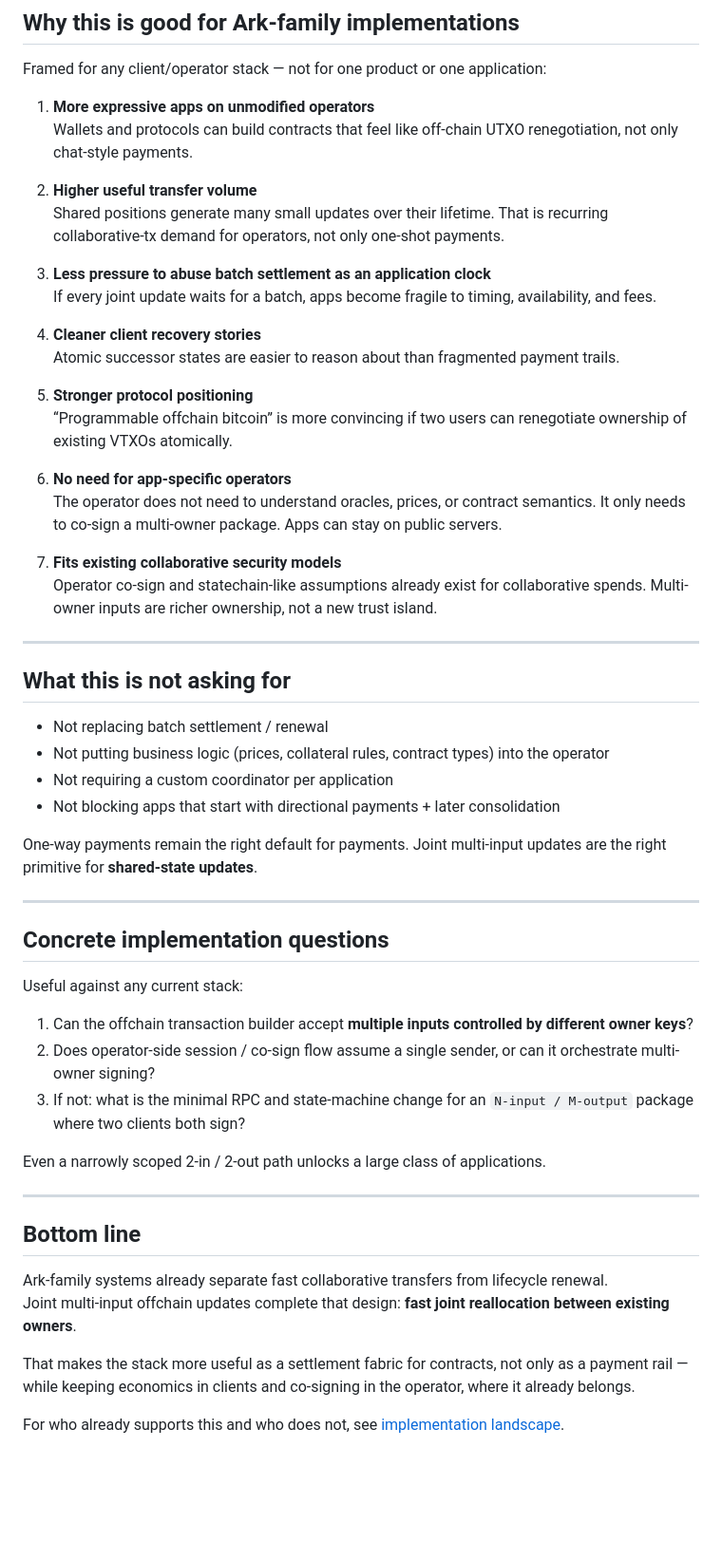
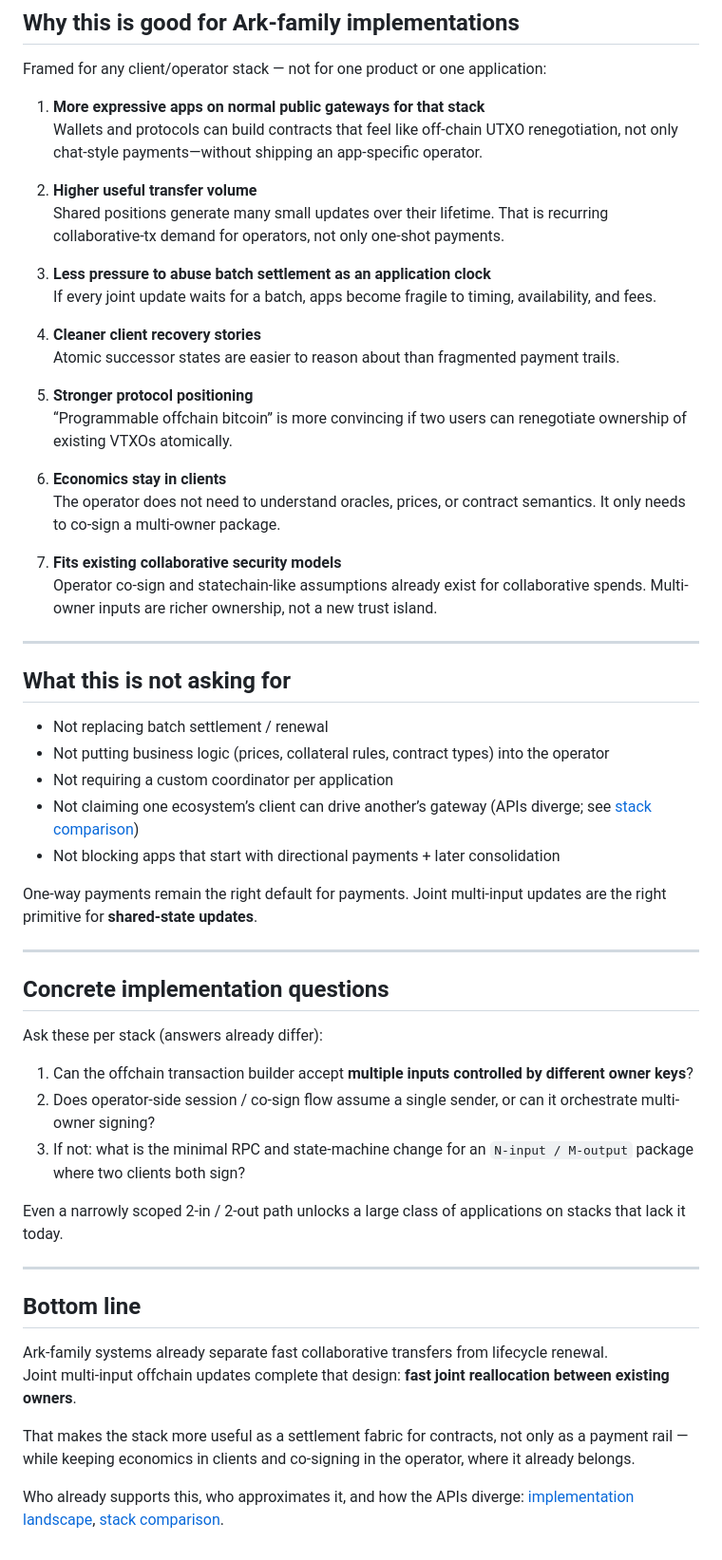
Before and after one commit to stableark/stableark, a Markdown page: notes/bilateral-atomic-oor.md, the part around one of its changes. Shown at 95% size. GitHub-like rendering; blank space fills up the shorter version.

Commit message:
Align bilateral OOR note with stack status and API divergence.

```diff
--- a/notes/bilateral-atomic-oor.md
+++ b/notes/bilateral-atomic-oor.md
@@ -84,8 +92,8 @@ Expiry, compression, renewal    →  batch settlement
 
 Framed for any client/operator stack — not for one product or one application:
 
-1. **More expressive apps on unmodified operators**
-   Wallets and protocols can build contracts that feel like off-chain UTXO renegotiation, not only chat-style payments.
+1. **More expressive apps on normal public gateways for that stack**
+   Wallets and protocols can build contracts that feel like off-chain UTXO renegotiation, not only chat-style payments—without shipping an app-specific operator.
 
 2. **Higher useful transfer volume**
    Shared positions generate many small updates over their lifetime. That is recurring collaborative-tx demand for operators, not only one-shot payments.
@@ -99,8 +107,8 @@ Framed for any client/operator stack — not for one product or one application:
 5. **Stronger protocol positioning**
    “Programmable offchain bitcoin” is more convincing if two users can renegotiate ownership of existing VTXOs atomically.
 
-6. **No need for app-specific operators**
-   The operator does not need to understand oracles, prices, or contract semantics. It only needs to co-sign a multi-owner package. Apps can stay on public servers.
+6. **Economics stay in clients**
+   The operator does not need to understand oracles, prices, or contract semantics. It only needs to co-sign a multi-owner package.
 
 7. **Fits existing collaborative security models**
    Operator co-sign and statechain-like assumptions already exist for collaborative spends. Multi-owner inputs are richer ownership, not a new trust island.
@@ -112,6 +120,7 @@ Framed for any client/operator stack — not for one product or one application:
 - Not replacing batch settlement / renewal
 - Not putting business logic (prices, collateral rules, contract types) into the operator
 - Not requiring a custom coordinator per application
+- Not claiming one ecosystem’s client can drive another’s gateway (APIs diverge; see [stack comparison](stack-comparison.md))
 - Not blocking apps that start with directional payments + later consolidation
 
 One-way payments remain the right default for payments. Joint multi-input updates are the right primitive for **shared-state updates**.
@@ -120,13 +129,13 @@ One-way payments remain the right default for payments. Joint multi-input update
 
 ## Concrete implementation questions
 
-Useful against any current stack:
+Ask these per stack (answers already differ):
 
 1. Can the offchain transaction builder accept **multiple inputs controlled by different owner keys**?
 2. Does operator-side session / co-sign flow assume a single sender, or can it orchestrate multi-owner signing?
 3. If not: what is the minimal RPC and state-machine change for an `N-input / M-output` package where two clients both sign?
 
-Even a narrowly scoped 2-in / 2-out path unlocks a large class of applications.
+Even a narrowly scoped 2-in / 2-out path unlocks a large class of applications on stacks that lack it today.
 
 ---
 
@@ -137,4 +146,4 @@ Joint multi-input offchain updates complete that design: **fast joint reallocati
 
 That makes the stack more useful as a settlement fabric for contracts, not only as a payment rail — while keeping economics in clients and co-signing in the operator, where it already belongs.
 
-For who already supports this and who does not, see [implementation landscape](implementation-landscape.md).
+Who already supports this, who approximates it, and how the APIs diverge: [implementation landscape](implementation-landscape.md), [stack comparison](stack-comparison.md).
```
Also changed, not shown: other parts of notes/bilateral-atomic-oor.md (+11 -3 lines).
